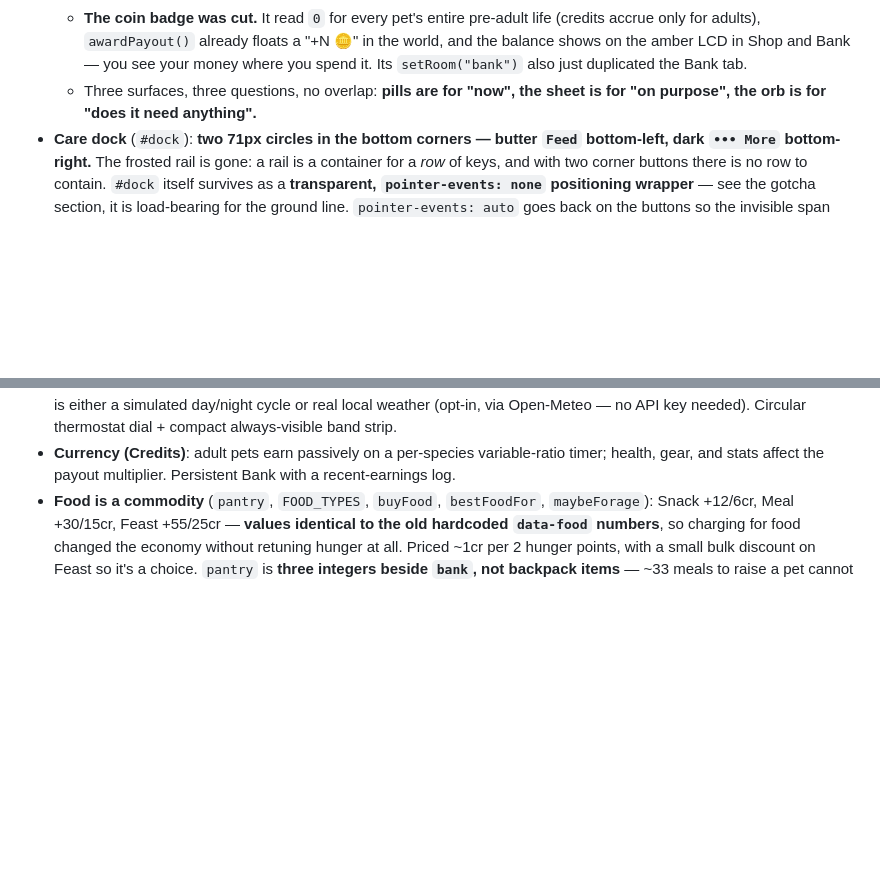
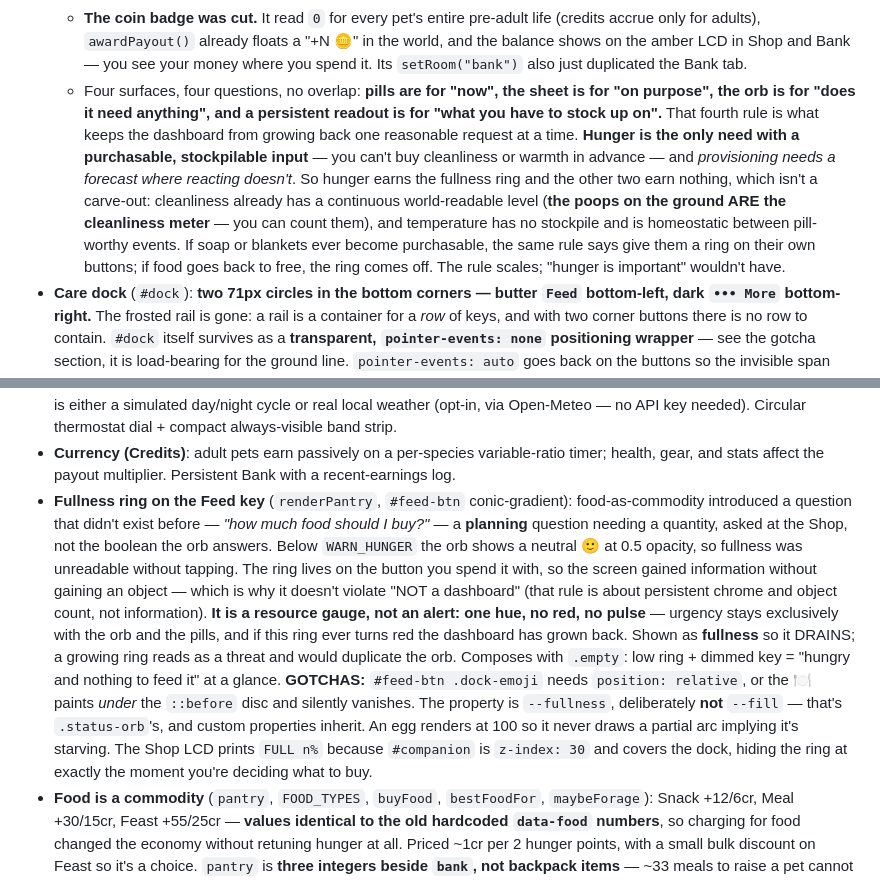
Before and after one commit to Zuk144/pixel-pet, a Markdown page: CLAUDE.md, 2 parts joined by grey strips. GitHub-like rendering; blank space fills up the shorter version.

Commit message:
Docs: the fullness ring and the fourth rule
Should have been in c1710c6 - a pattern didn't match and the commit went
ahead without it.

Records why the ring doesn't violate "NOT a dashboard" (information carried
by a control you already have is not a dashboard), the two gotchas that will
break it (.dock-emoji needs position:relative or the emoji vanishes under
the ::before disc; --fullness must stay distinct from .status-orb's --fill
since custom properties inherit), and the fourth surface rule:

  a persistent readout is for what you have to stock up on

which exists for the NEXT request, not this one. Without it, "can I see
cleanliness too" has no principled answer. With it: cleanliness isn't
something you stock up on, and the poops on the ground already ARE its meter.

Co-Authored-By: Claude Opus 5 <noreply@anthropic.com>

```diff
--- a/CLAUDE.md
+++ b/CLAUDE.md
@@ -78,8 +78,17 @@ bars, no labeled form sections, no data-dense buttons.
     only for adults), `awardPayout()` already floats a "+N 🪙" in the world, and the balance shows
     on the amber LCD in Shop and Bank — you see your money where you spend it. Its `setRoom("bank")`
     also just duplicated the Bank tab.
-  - Three surfaces, three questions, no overlap: **pills are for "now", the sheet is for "on
-    purpose", the orb is for "does it need anything".**
+  - Four surfaces, four questions, no overlap: **pills are for "now", the sheet is for "on
+    purpose", the orb is for "does it need anything", and a persistent readout is for "what you
+    have to stock up on".** That fourth rule is what keeps the dashboard from growing back one
+    reasonable request at a time. **Hunger is the only need with a purchasable, stockpilable
+    input** — you can't buy cleanliness or warmth in advance — and *provisioning needs a forecast
+    where reacting doesn't*. So hunger earns the fullness ring and the other two earn nothing,
+    which isn't a carve-out: cleanliness already has a continuous world-readable level (**the
+    poops on the ground ARE the cleanliness meter** — you can count them), and temperature has no
+    stockpile and is homeostatic between pill-worthy events. If soap or blankets ever become
+    purchasable, the same rule says give them a ring on their own buttons; if food goes back to
+    free, the ring comes off. The rule scales; "hunger is important" wouldn't have.
 - **Care dock** (`#dock`): **two 71px circles in the bottom corners — butter `Feed` bottom-left,
   dark `••• More` bottom-right.** The frosted rail is gone: a rail is a container for a *row* of
   keys, and with two corner buttons there is no row to contain. `#dock` itself survives as a
@@ -262,6 +271,23 @@ Script load order is now: `creature.js` → `speech.js` → `items.js` → `scen
   Open-Meteo — no API key needed). Circular thermostat dial + compact always-visible band strip.
 - **Currency (Credits)**: adult pets earn passively on a per-species variable-ratio timer; health,
   gear, and stats affect the payout multiplier. Persistent Bank with a recent-earnings log.
+- **Fullness ring on the Feed key** (`renderPantry`, `#feed-btn` conic-gradient): food-as-commodity
+  introduced a question that didn't exist before — *"how much food should I buy?"* — a **planning**
+  question needing a quantity, asked at the Shop, not the boolean the orb answers. Below
+  `WARN_HUNGER` the orb shows a neutral 🙂 at 0.5 opacity, so fullness was unreadable without
+  tapping. The ring lives on the button you spend it with, so the screen gained information
+  without gaining an object — which is why it doesn't violate "NOT a dashboard" (that rule is
+  about persistent chrome and object count, not information).
+  **It is a resource gauge, not an alert: one hue, no red, no pulse** — urgency stays exclusively
+  with the orb and the pills, and if this ring ever turns red the dashboard has grown back. Shown
+  as **fullness** so it DRAINS; a growing ring reads as a threat and would duplicate the orb.
+  Composes with `.empty`: low ring + dimmed key = "hungry and nothing to feed it" at a glance.
+  **GOTCHAS:** `#feed-btn .dock-emoji` needs `position: relative`, or the 🍽️ paints *under* the
+  `::before` disc and silently vanishes. The property is `--fullness`, deliberately **not**
+  `--fill` — that's `.status-orb`'s, and custom properties inherit. An egg renders at 100 so it
+  never draws a partial arc implying it's starving. The Shop LCD prints `FULL n%` because
+  `#companion` is `z-index: 30` and covers the dock, hiding the ring at exactly the moment you're
+  deciding what to buy.
 - **Food is a commodity** (`pantry`, `FOOD_TYPES`, `buyFood`, `bestFoodFor`, `maybeForage`):
   Snack +12/6cr, Meal +30/15cr, Feast +55/25cr — **values identical to the old hardcoded
   `data-food` numbers**, so charging for food changed the economy without retuning hunger at all.
```
